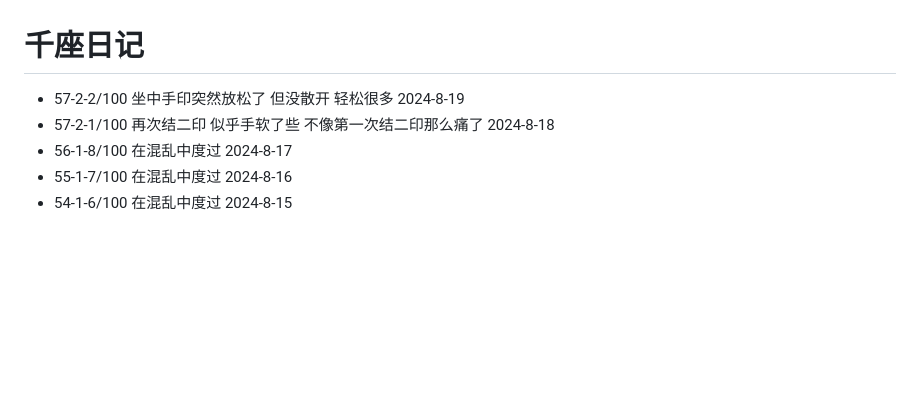
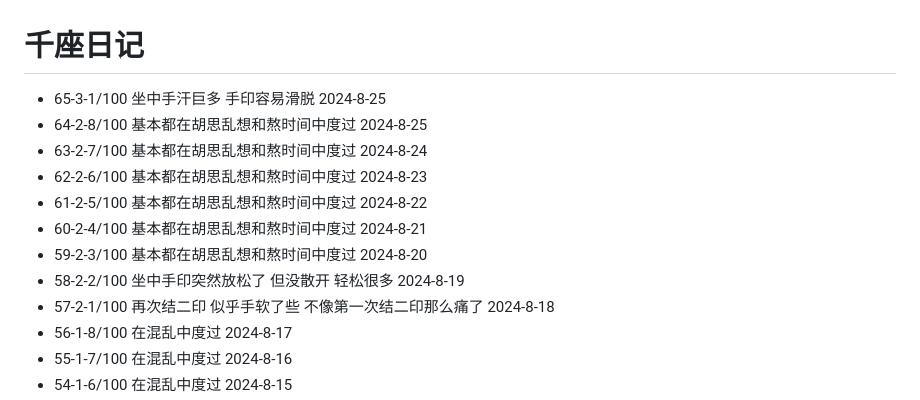
Before and after one commit to sdhou/config, a Markdown page: doc/oye.md, the part around the change. Drawn GitHub-style; blank space fills up the shorter version.

Commit message:
up doc oye

```diff
--- a/doc/oye.md
+++ b/doc/oye.md
@@ -1,6 +1,13 @@
 # 千座日记
 
-- 57-2-2/100 坐中手印突然放松了 但没散开 轻松很多 2024-8-19
+- 65-3-1/100 坐中手汗巨多 手印容易滑脱 2024-8-25
+- 64-2-8/100 基本都在胡思乱想和熬时间中度过 2024-8-25
+- 63-2-7/100 基本都在胡思乱想和熬时间中度过 2024-8-24
+- 62-2-6/100 基本都在胡思乱想和熬时间中度过 2024-8-23
+- 61-2-5/100 基本都在胡思乱想和熬时间中度过 2024-8-22
+- 60-2-4/100 基本都在胡思乱想和熬时间中度过 2024-8-21
+- 59-2-3/100 基本都在胡思乱想和熬时间中度过 2024-8-20
+- 58-2-2/100 坐中手印突然放松了 但没散开 轻松很多 2024-8-19
 - 57-2-1/100 再次结二印 似乎手软了些 不像第一次结二印那么痛了 2024-8-18
 - 56-1-8/100 在混乱中度过 2024-8-17
 - 55-1-7/100 在混乱中度过 2024-8-16
```
